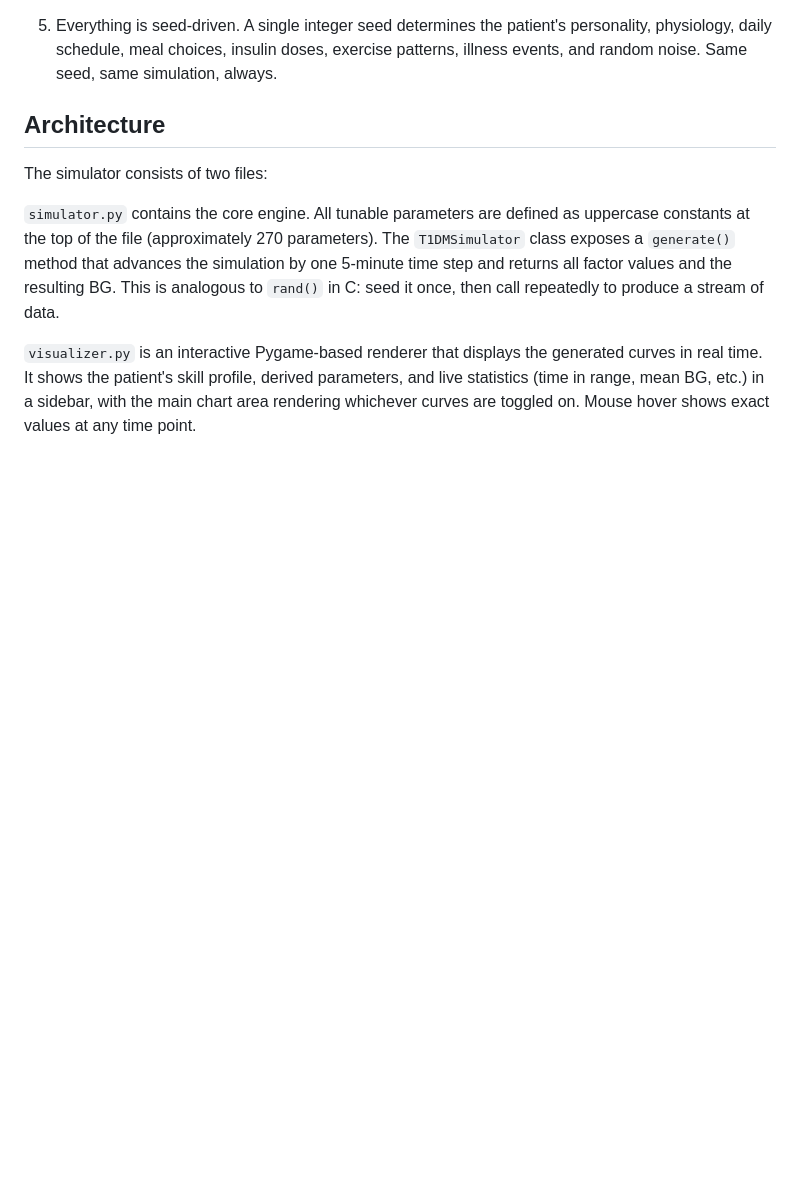
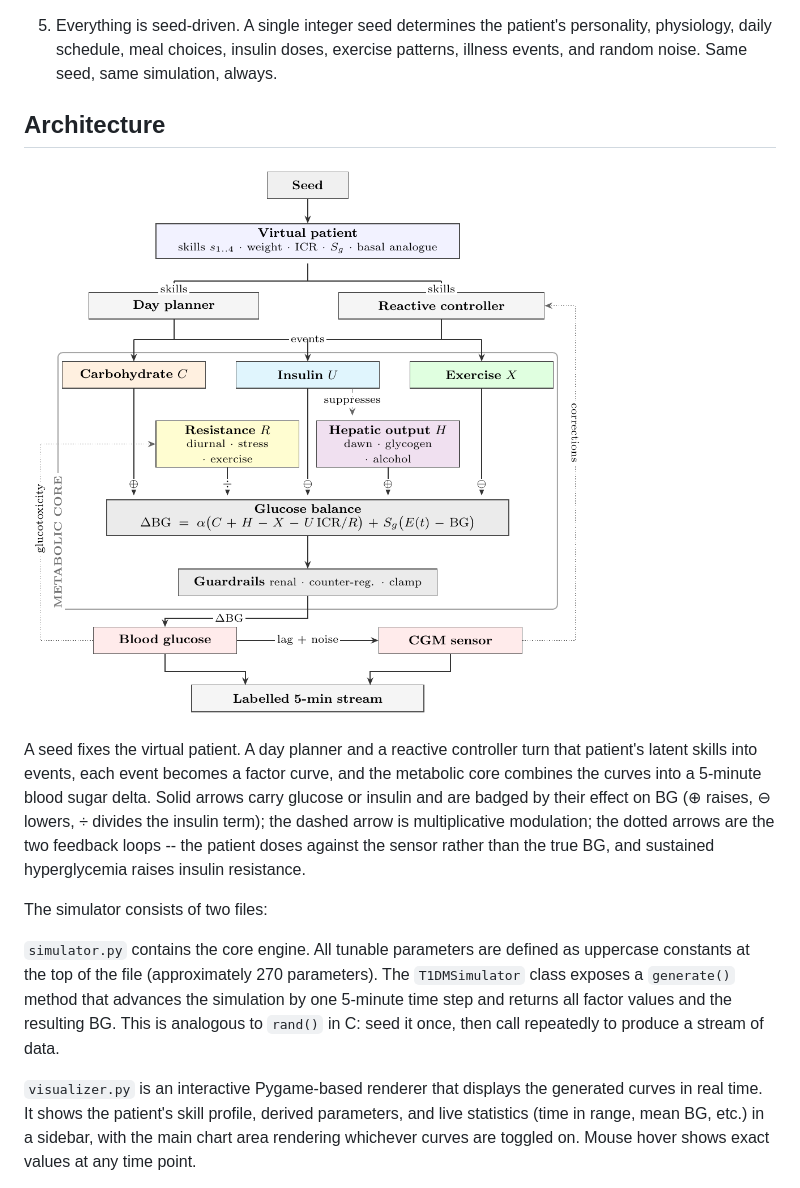
Before and after one commit to 0xdeadf1sh/T1DMSIM, a Markdown page: README.md, the part around the change. GitHub-like rendering; pictures changed too: screenshots/architecture.png (added); blank space fills up the shorter version.

Commit message:
Add an architecture diagram to the README showing how each simulator component feeds the blood sugar delta
Co-Authored-By: Claude Opus 4.8 <noreply@anthropic.com>

```diff
--- a/README.md
+++ b/README.md
@@ -79,6 +79,10 @@ The simulator is built on several core ideas:
 
 
 ## Architecture
+
+![Architecture Diagram](screenshots/architecture.png)
+
+A seed fixes the virtual patient. A day planner and a reactive controller turn that patient's latent skills into events, each event becomes a factor curve, and the metabolic core combines the curves into a 5-minute blood sugar delta. Solid arrows carry glucose or insulin and are badged by their effect on BG (⊕ raises, ⊖ lowers, ÷ divides the insulin term); the dashed arrow is multiplicative modulation; the dotted arrows are the two feedback loops -- the patient doses against the sensor rather than the true BG, and sustained hyperglycemia raises insulin resistance.
 
 The simulator consists of two files:
 
```
